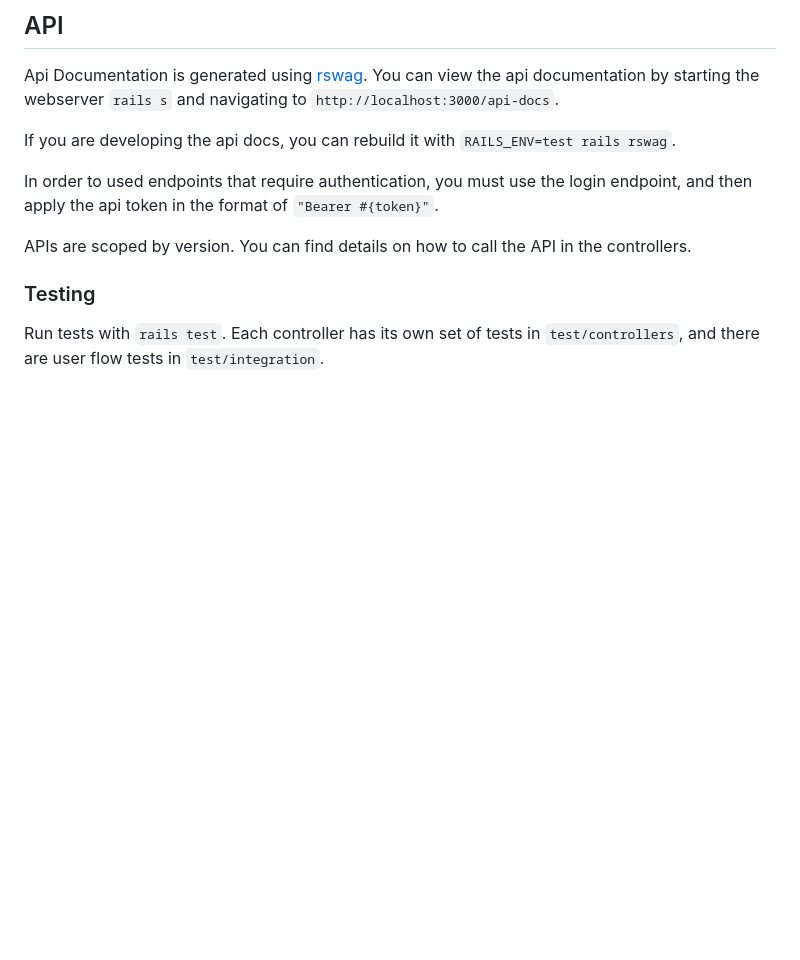
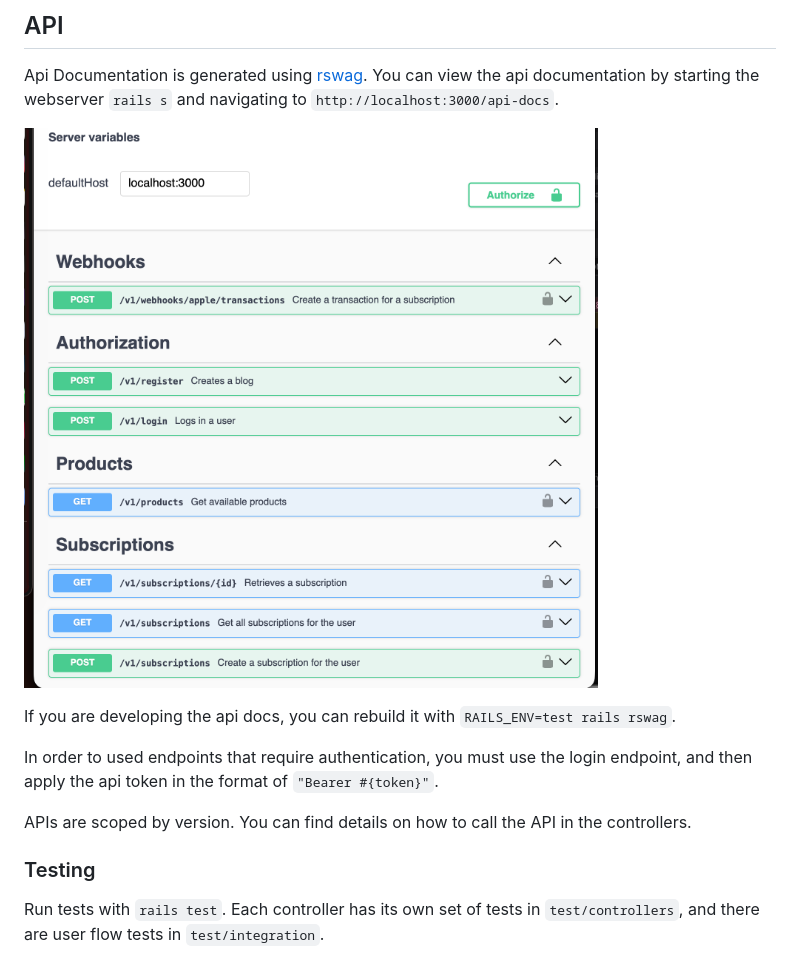
Before and after one commit to bitterepic/ruby-test, a Markdown page: README.md, the part around the change. Rendered like a GitHub page; pictures changed too: docs/swagger.png (added); blank space fills up the shorter version.

Commit message:
Improve readme

```diff
--- a/README.md
+++ b/README.md
@@ -58,6 +58,8 @@ FUTURE: There is an enum to describe where the transaction source.  It currently
 ## API
 
 Api Documentation is generated using [rswag](https://github.com/rswag/rswag?tab=readme-ov-file#getting-started). You can view the api documentation by starting the webserver `rails s` and navigating to `http://localhost:3000/api-docs`.
+
+![Swagger API documentation](docs/swagger.png)
 
 If you are developing the api docs, you can rebuild it with `RAILS_ENV=test rails rswag`.
 
```
